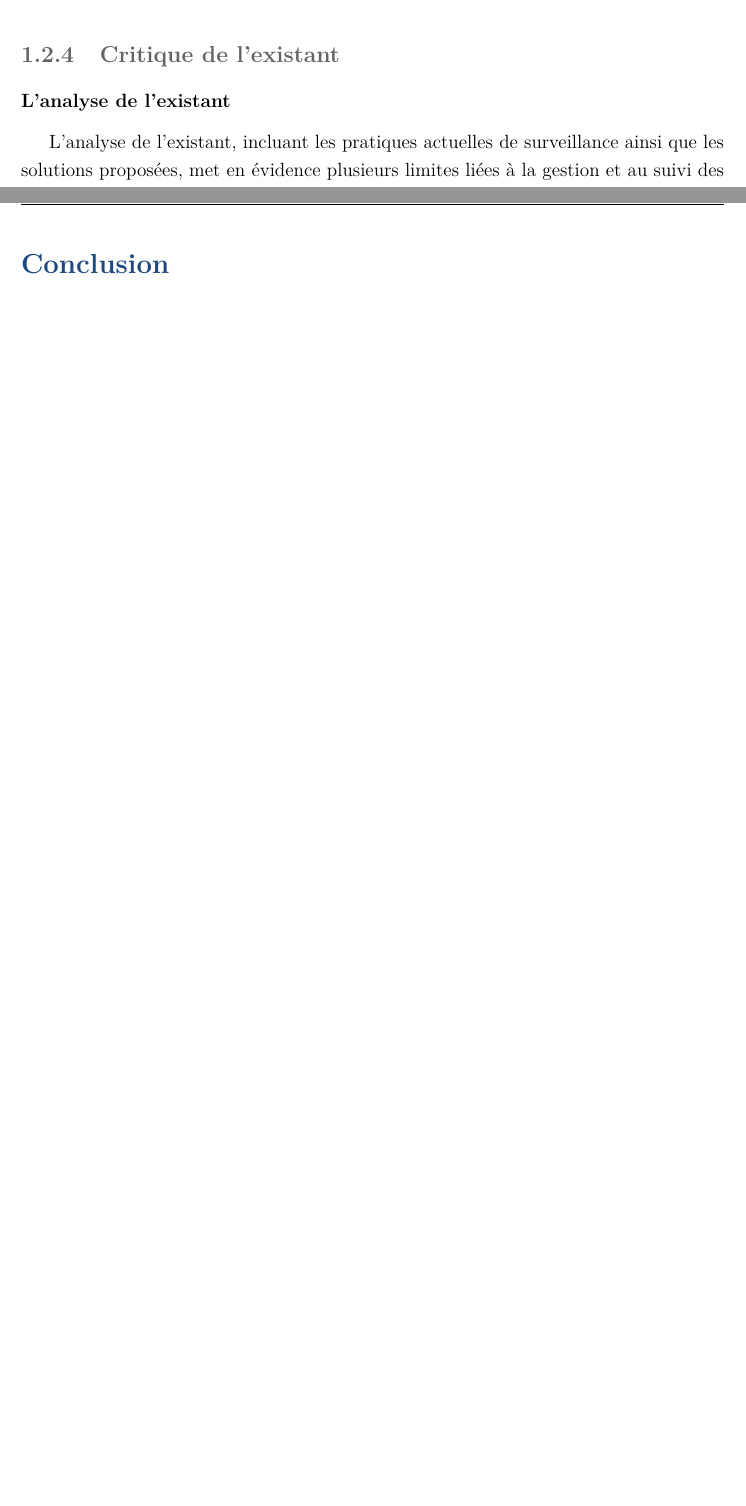
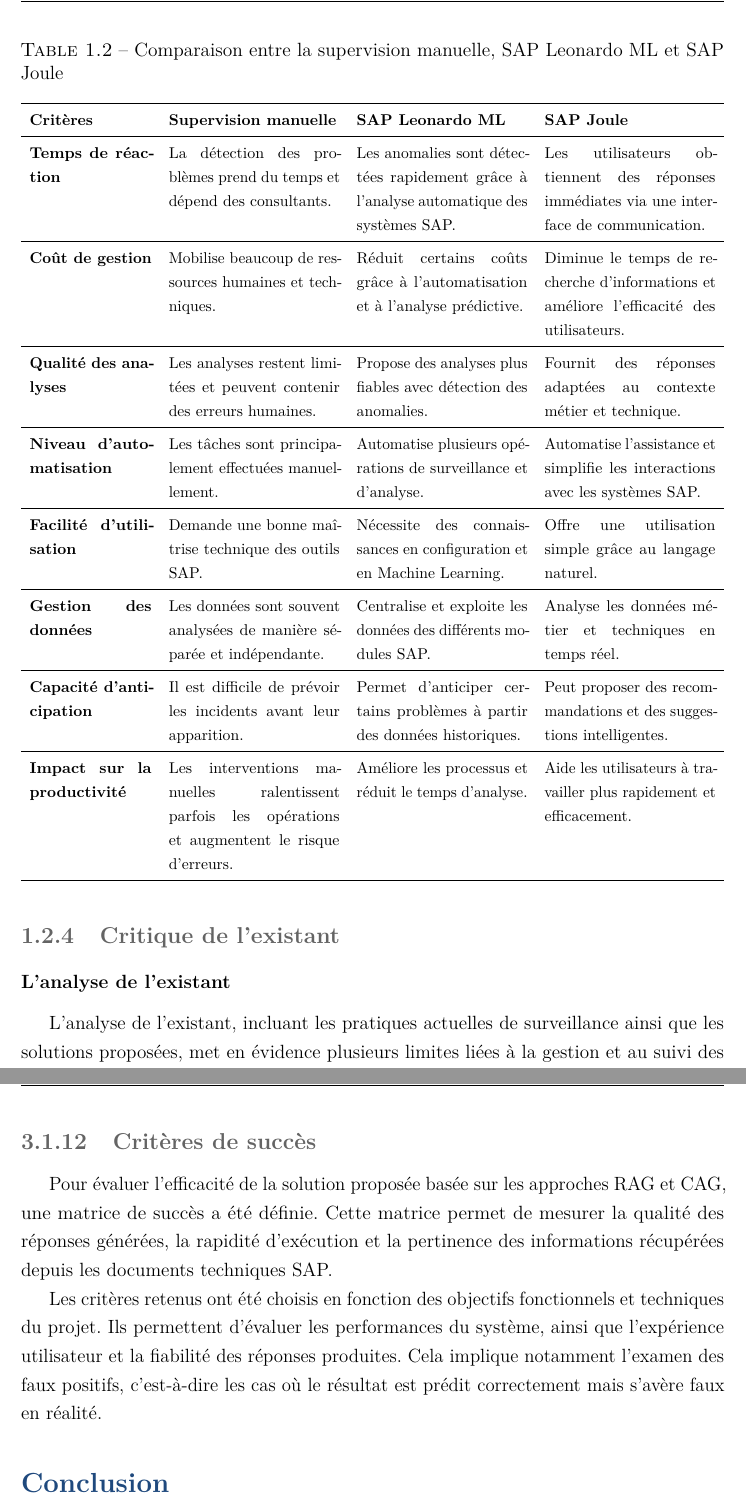
Before and after one commit to ghada-gkl/Rapport, a LaTeX document (main.tex, which reads chapters/chapter1.tex, chapters/chapter3.tex): two parts of pages 10 and 33 of 50 before the commit and two parts of pages 11 and 34 of 51 after it, joined at a grey line, cut at the place of the change, the shorter picture padded with empty space. Compiled offline with pdfLaTeX.

Commit message:
version updated

```diff
--- a/chapters/chapter1.tex
+++ b/chapters/chapter1.tex
@@ -207,6 +207,101 @@
     \caption{joule dans les système SAP}
     \label{fig:joule dans les système SAP}
 \end{figure}
+\begin{table}[H]
+\centering
+\small
+\caption{Comparaison entre la supervision manuelle, SAP Leonardo ML et SAP Joule}
+\label{tab:comparaison_sap}
+
+\resizebox{\textwidth}{!}{%
+\begin{tabular}{
+>{\bfseries}p{3cm}
+p{4.2cm}
+p{4.2cm}
+p{4.2cm}
+}
+\toprule
+
+\textbf{Critères} &
+\textbf{Supervision manuelle} &
+\textbf{SAP Leonardo ML} &
+\textbf{SAP Joule}
+\\
+
+\midrule
+
+Temps de réaction &
+La détection des problèmes prend du temps et dépend des consultants. &
+Les anomalies sont détectées rapidement grâce à l’analyse automatique des systèmes SAP. &
+Les utilisateurs obtiennent des réponses immédiates via une interface de communication.
+\\
+
+\midrule
+
+Coût de gestion &
+Mobilise beaucoup de ressources humaines et techniques. &
+Réduit certains coûts grâce à l’automatisation et à l’analyse prédictive. &
+Diminue le temps de recherche d’informations et améliore l’efficacité des utilisateurs.
+\\
+
+\midrule
+
+Qualité des analyses &
+Les analyses restent limitées et peuvent contenir des erreurs humaines. &
+Propose des analyses plus fiables avec détection des anomalies. &
+Fournit des réponses adaptées au contexte métier et technique.
+\\
+
+\midrule
+
+Niveau d’automatisation &
+Les tâches sont principalement effectuées manuellement. &
+Automatise plusieurs opérations de surveillance et d’analyse. &
+Automatise l’assistance et simplifie les interactions avec les systèmes SAP.
+\\
+
+\midrule
+
+Facilité d’utilisation &
+Demande une bonne maîtrise technique des outils SAP. &
+Nécessite des connaissances en configuration et en Machine Learning. &
+Offre une utilisation simple grâce au langage naturel.
+\\
+
+\midrule
+
+Gestion des données &
+Les données sont souvent analysées de manière séparée et indépendante. &
+Centralise et exploite les données des différents modules SAP. &
+Analyse les données métier et techniques en temps réel.
+\\
+
+\midrule
+
+Capacité d’anticipation &
+Il est difficile de prévoir les incidents avant leur apparition. &
+Permet d’anticiper certains problèmes à partir des données historiques. &
+Peut proposer des recommandations et des suggestions intelligentes.
+\\
+
+\midrule
+
+Impact sur la productivité &
+Les interventions manuelles ralentissent parfois les opérations et augmentent le risque d'erreurs. &
+Améliore les processus et réduit le temps d’analyse. &
+Aide les utilisateurs à travailler plus rapidement et efficacement.
+\\
+
+\bottomrule
+
+\end{tabular}%
+}
+\end{table}
+%============================================================
+% Tableau comparatif stylisé avec les couleurs du main.tex
+%============================================================
+
+
 % ============================================================
 \subsection{Critique de l'existant}
 \label{sec:critique}
--- a/chapters/chapter3.tex
+++ b/chapters/chapter3.tex
@@ -315,7 +315,10 @@
 \end{description}
 
 En outre, en l’absence de jeux de données annotés par des experts et compte tenu de la complexité des \textit{SAP Notes}, l’utilisation d’approches telles que la distillation de connaissances n’est pas adaptée. Le RAG constitue ainsi un compromis efficace entre flexibilité, précision et scalabilité, particulièrement pertinent pour les applications en entreprise.
+\subsection{Critères de succès}
+Pour évaluer l’efficacité de la solution proposée basée sur les approches RAG et CAG, une matrice de succès a été définie. Cette matrice permet de mesurer la qualité des réponses générées, la rapidité d’exécution et la pertinence des informations récupérées depuis les documents techniques SAP.
 
+Les critères retenus ont été choisis en fonction des objectifs fonctionnels et techniques du projet. Ils permettent d’évaluer les performances du système, ainsi que l’expérience utilisateur et la fiabilité des réponses produites. Cela implique notamment l’examen des faux positifs, c’est-à-dire les cas où le résultat est prédit correctement mais s’avère faux en réalité.
 % ------------------------------------------------------------
 
 \section*{Conclusion}
```
Also changed, not shown: chapters/chapter1.tex (2 more changed lines), chapters/chapter3.tex (6 more changed lines), 1 other file.
